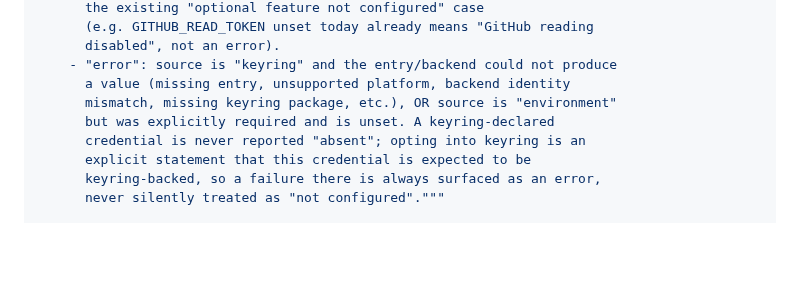
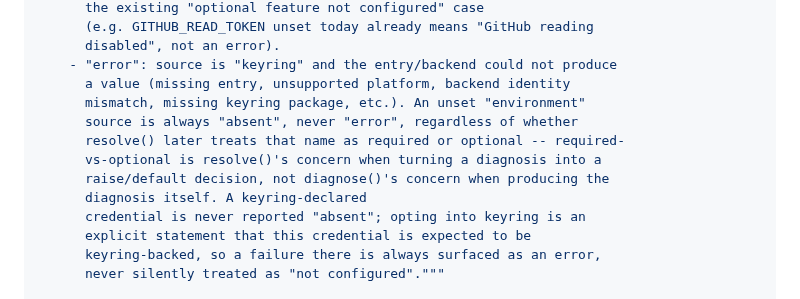
Before and after one commit to Just-Simple0/Syllva, a Markdown page: docs/plans/credential-resolver.md, the part around the change. Rendered like a GitHub page; blank space fills up the shorter version.

Commit message:
docs: fix CredentialDiagnostic wording per rev3 GO review's optional note
Unset environment source is always 'absent', never 'error' -- whether
resolve() later treats that name as required or optional is resolve()'s
concern when converting a diagnosis into raise/default, not diagnose()'s
concern when producing the diagnosis. The implementation semantics and test
matrix were already consistent with this; only this one docstring sentence
was stale. Non-blocking per the plan review verdict (PLAN GO).

```diff
--- a/docs/plans/credential-resolver.md
+++ b/docs/plans/credential-resolver.md
@@ -293,8 +293,12 @@ class CredentialDiagnostic:
       disabled", not an error).
     - "error": source is "keyring" and the entry/backend could not produce
       a value (missing entry, unsupported platform, backend identity
-      mismatch, missing keyring package, etc.), OR source is "environment"
-      but was explicitly required and is unset. A keyring-declared
+      mismatch, missing keyring package, etc.). An unset "environment"
+      source is always "absent", never "error", regardless of whether
+      resolve() later treats that name as required or optional -- required-
+      vs-optional is resolve()'s concern when turning a diagnosis into a
+      raise/default decision, not diagnose()'s concern when producing the
+      diagnosis itself. A keyring-declared
       credential is never reported "absent"; opting into keyring is an
       explicit statement that this credential is expected to be
       keyring-backed, so a failure there is always surfaced as an error,
```
